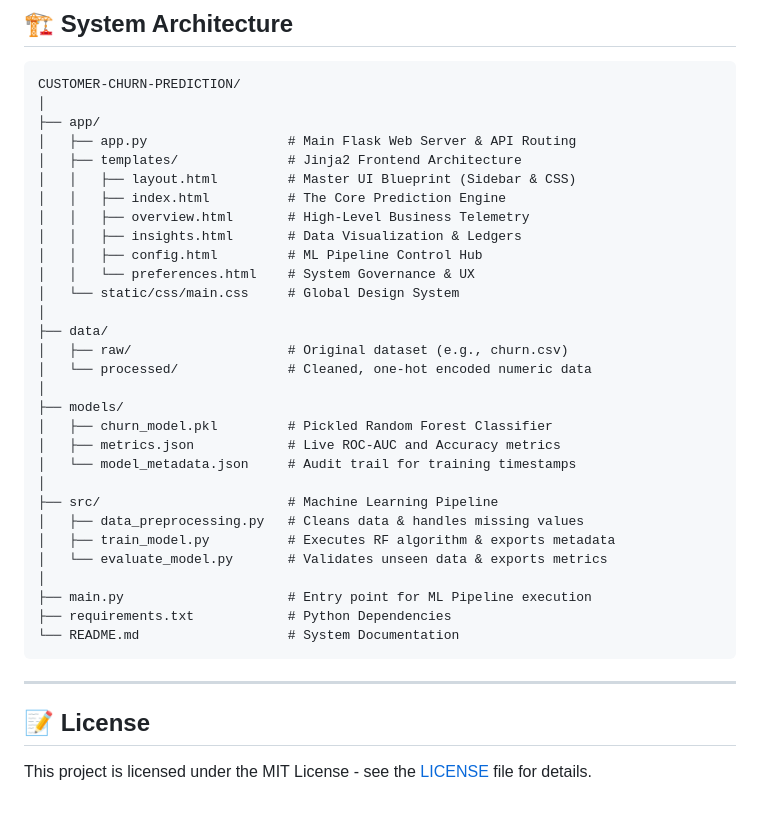
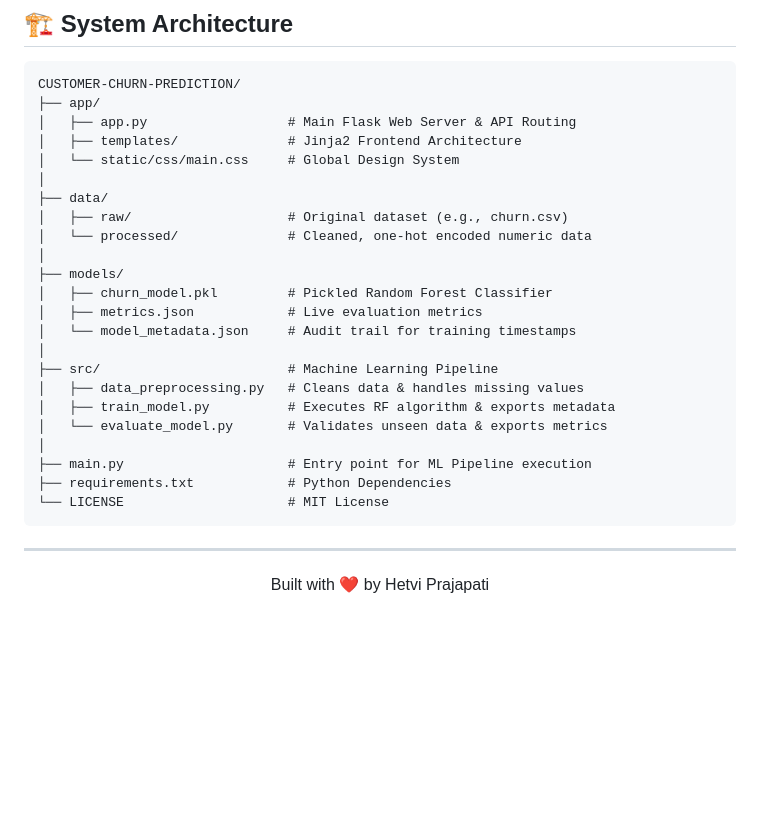
Before and after one commit to hetvi-prajapati/customer-churn-prediction, a Markdown page: README.md, the part around one of its changes. Drawn GitHub-style; blank space fills up the shorter version.

````diff
--- a/README.md
+++ b/README.md
@@ -60,16 +85,9 @@ python app/app.py
 
 ```text
 CUSTOMER-CHURN-PREDICTION/
-│
 ├── app/
 │   ├── app.py                  # Main Flask Web Server & API Routing
 │   ├── templates/              # Jinja2 Frontend Architecture
-│   │   ├── layout.html         # Master UI Blueprint (Sidebar & CSS)
-│   │   ├── index.html          # The Core Prediction Engine
-│   │   ├── overview.html       # High-Level Business Telemetry
-│   │   ├── insights.html       # Data Visualization & Ledgers
-│   │   ├── config.html         # ML Pipeline Control Hub
-│   │   └── preferences.html    # System Governance & UX
 │   └── static/css/main.css     # Global Design System
 │
 ├── data/
@@ -78,7 +96,7 @@ CUSTOMER-CHURN-PREDICTION/
 │
 ├── models/
 │   ├── churn_model.pkl         # Pickled Random Forest Classifier
-│   ├── metrics.json            # Live ROC-AUC and Accuracy metrics
+│   ├── metrics.json            # Live evaluation metrics
 │   └── model_metadata.json     # Audit trail for training timestamps
 │
 ├── src/                        # Machine Learning Pipeline
@@ -88,11 +106,11 @@ CUSTOMER-CHURN-PREDICTION/
 │
 ├── main.py                     # Entry point for ML Pipeline execution
 ├── requirements.txt            # Python Dependencies
-└── README.md                   # System Documentation
+└── LICENSE                     # MIT License
 ```
 
 ---
 
-## 📝 License
-
-This project is licensed under the MIT License - see the [LICENSE](LICENSE) file for details.
+<div align="center">
+  <p>Built with ❤️ by Hetvi Prajapati</p>
+</div>
````
Also changed, not shown: other parts of README.md (+42 -17 lines).
